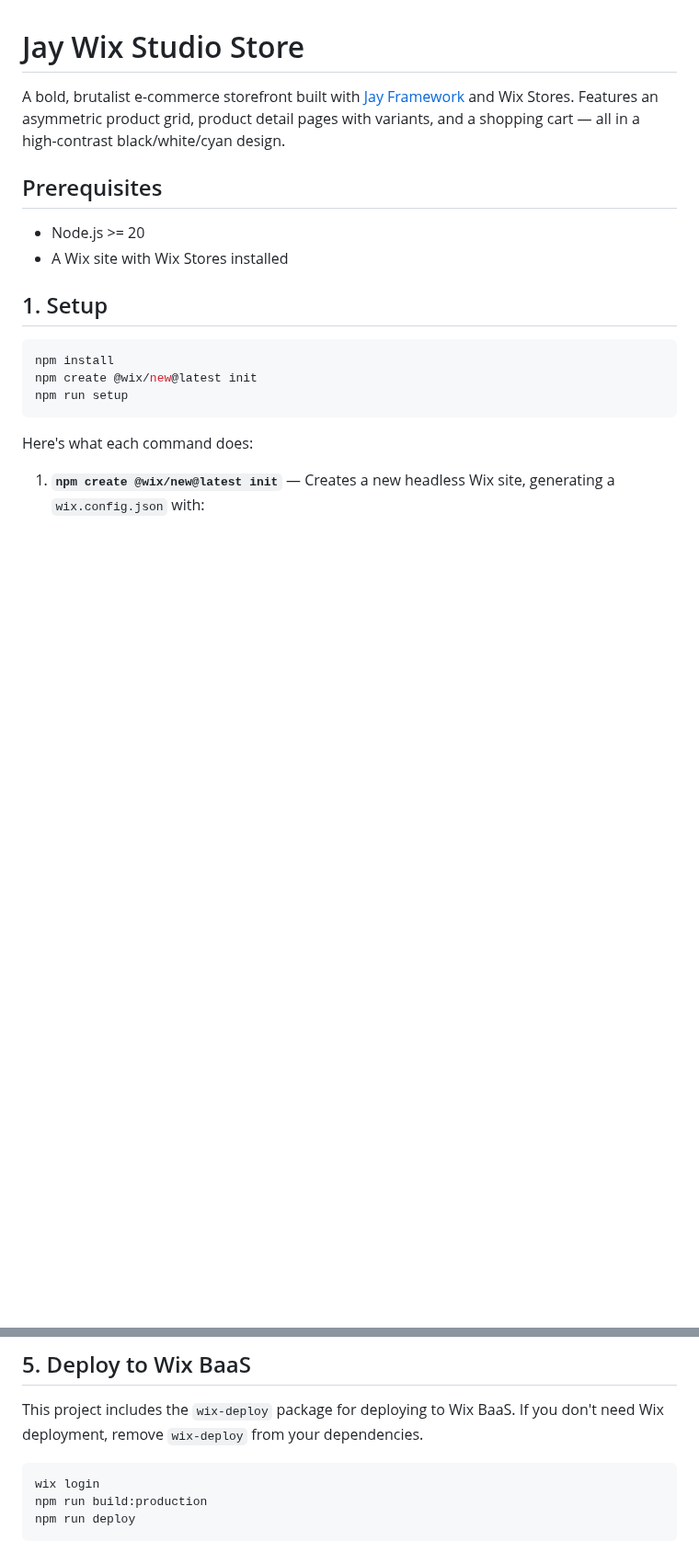
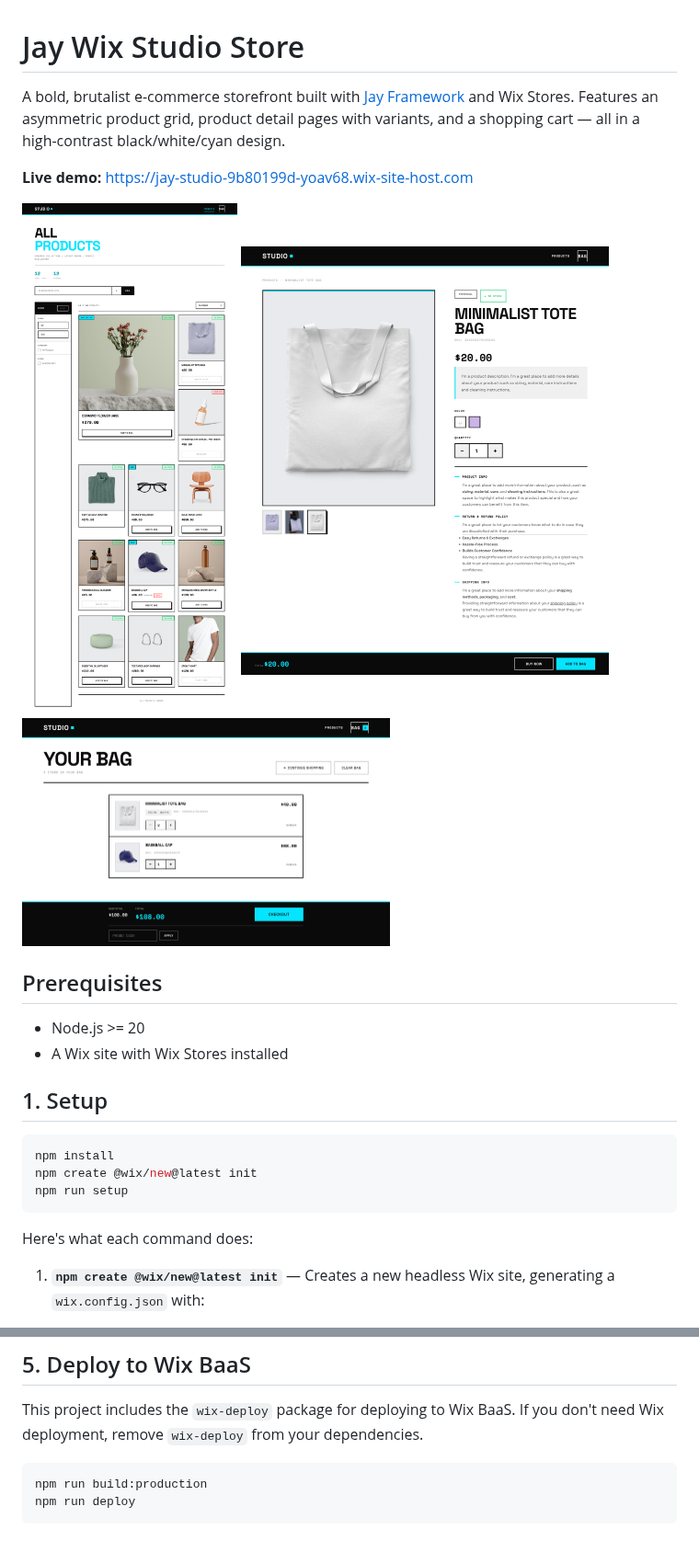
Before and after one commit to jay-framework/example-studio-store, a Markdown page: README.md, 2 parts joined by grey strips. Shown at 92% size. Rendered like a GitHub page; pictures changed too: docs/screenshot-cart.png (added), docs/screenshot-product-detail.png (added), docs/screenshot-products.png (added); blank space fills up the shorter version.

````diff
--- a/README.md
+++ b/README.md
@@ -1,6 +1,14 @@
 # Jay Wix Studio Store
 
 A bold, brutalist e-commerce storefront built with [Jay Framework](https://github.com/nicenemo/jay) and Wix Stores. Features an asymmetric product grid, product detail pages with variants, and a shopping cart — all in a high-contrast black/white/cyan design.
+
+**Live demo:** [https://jay-studio-9b80199d-yoav68.wix-site-host.com](https://jay-studio-9b80199d-yoav68.wix-site-host.com)
+
+<p>
+  <img src="docs/screenshot-products.png" alt="Product listing page" width="400">
+  <img src="docs/screenshot-product-detail.png" alt="Product detail page" width="400">
+  <img src="docs/screenshot-cart.png" alt="Shopping cart" width="400">
+</p>
 
 ## Prerequisites
 
@@ -116,7 +124,6 @@ Then open `http://localhost:3000/aiditor` in your browser.
 This project includes the `wix-deploy` package for deploying to Wix BaaS. If you don't need Wix deployment, remove `wix-deploy` from your dependencies.
 
 ```bash
-wix login
 npm run build:production
 npm run deploy
 ```
````
Also changed, not shown: 2 other files.
